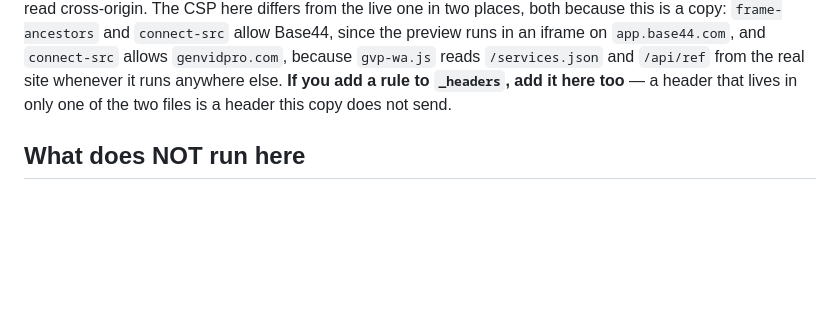
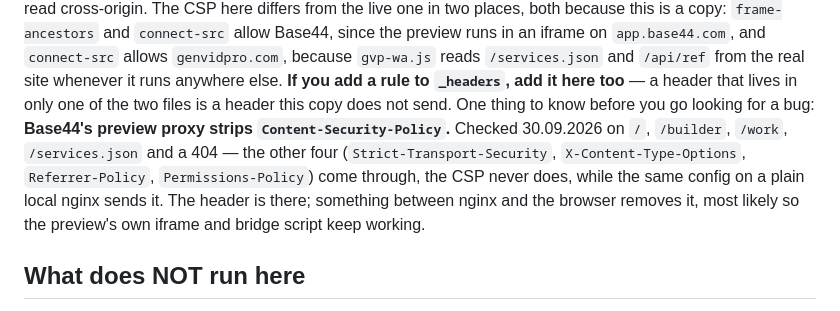
Before and after one commit to romachorny/genvidpro-site, a Markdown page: AGENTS.md, the part around the change. Rendered like a GitHub page; blank space fills up the shorter version.

Commit message:
Note that Base44's preview proxy drops the CSP
Four of the five security headers arrive; Content-Security-Policy never does, on any
path, while the same config on a local nginx sends it. Written down so the next person
does not go hunting for a mistake in the config.

Co-Authored-By: Claude Opus 5 (1M context) <noreply@anthropic.com>

```diff
--- a/AGENTS.md
+++ b/AGENTS.md
@@ -31,6 +31,12 @@ allow Base44, since the preview runs in an iframe on `app.base44.com`, and `conn
 `genvidpro.com`, because `gvp-wa.js` reads `/services.json` and `/api/ref` from the real site
 whenever it runs anywhere else. **If you add a rule to `_headers`, add it here too** — a header
 that lives in only one of the two files is a header this copy does not send.
+One thing to know before you go looking for a bug: **Base44's preview proxy strips
+`Content-Security-Policy`.** Checked 30.09.2026 on `/`, `/builder`, `/work`, `/services.json`
+and a 404 — the other four (`Strict-Transport-Security`, `X-Content-Type-Options`,
+`Referrer-Policy`, `Permissions-Policy`) come through, the CSP never does, while the same
+config on a plain local nginx sends it. The header is there; something between nginx and the
+browser removes it, most likely so the preview's own iframe and bridge script keep working.
 
 ## What does NOT run here
 
```
